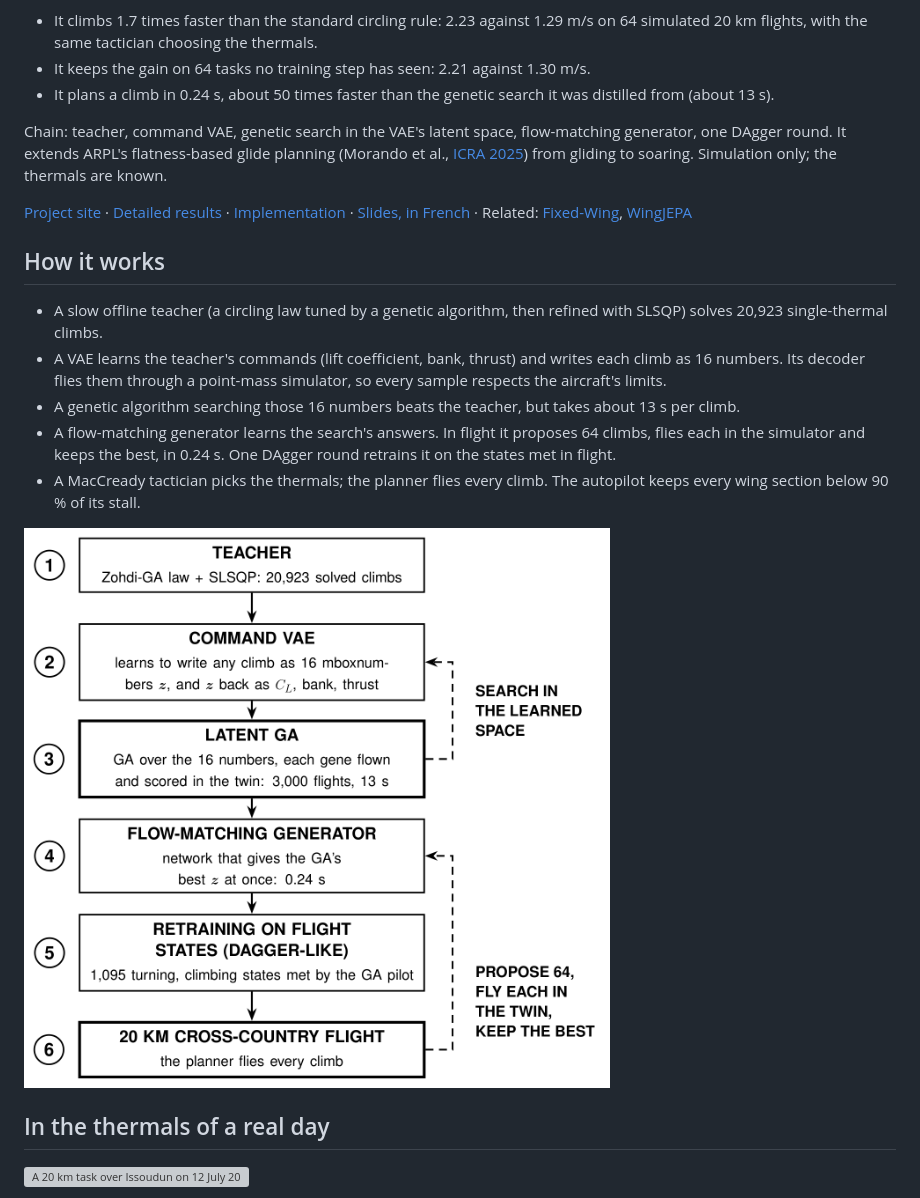
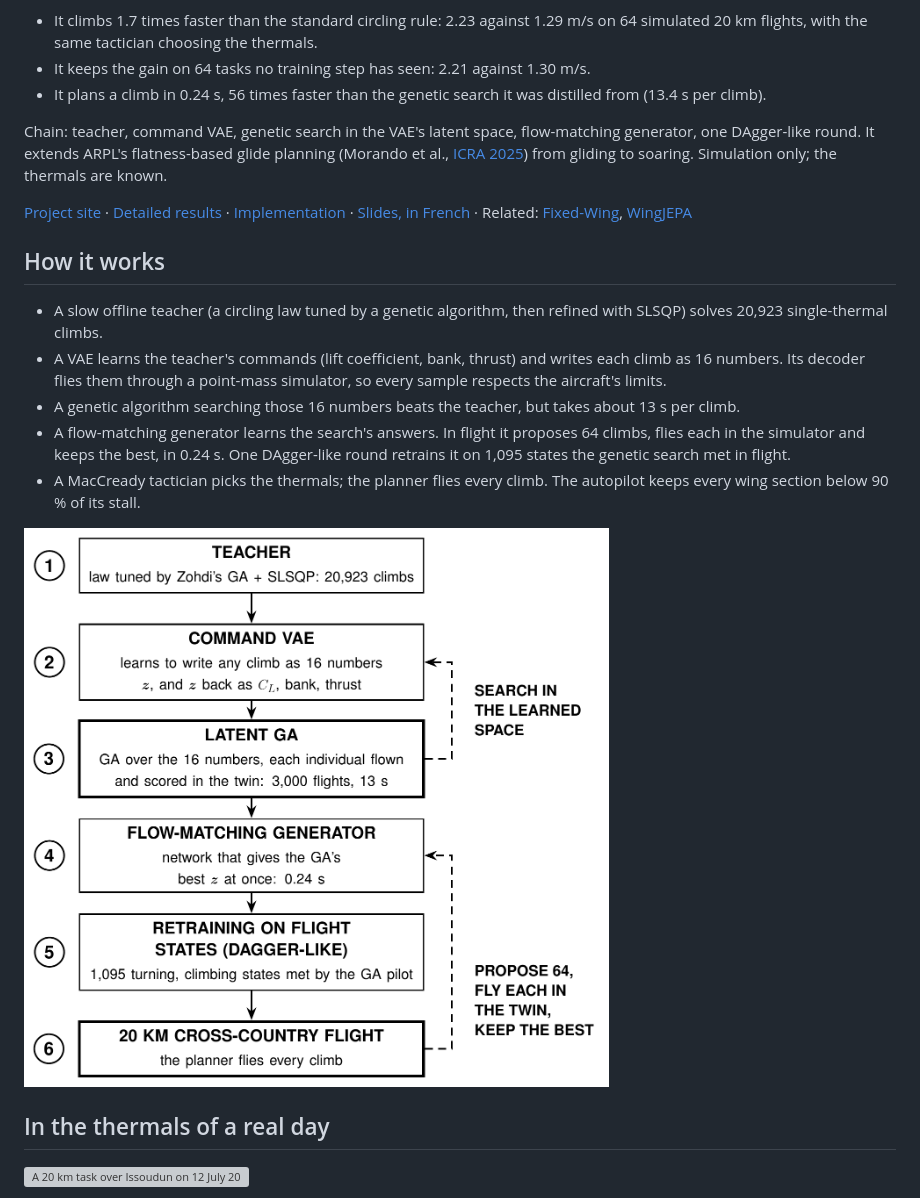
Before and after one commit to clementdumeril/GeneticWing, a Markdown page: README.md, the part around the change. Rendered like a GitHub page; pictures changed too: docs/figures/pipeline.png; grey boxes are pictures that could not be loaded.

Commit message:
Docs: cross-country GA budget, 56x and +70% on the right pairs, DAgger-like wording, pipeline figure typo

```diff
--- a/README.md
+++ b/README.md
@@ -13,9 +13,9 @@ GeneticWing plans every thermal climb of a simulated sailplane flying cross-coun
 - It climbs 1.7 times faster than the standard circling rule: 2.23 against 1.29 m/s on 64 simulated 20 km flights,
   with the same tactician choosing the thermals.
 - It keeps the gain on 64 tasks no training step has seen: 2.21 against 1.30 m/s.
-- It plans a climb in 0.24 s, about 50 times faster than the genetic search it was distilled from (about 13 s).
+- It plans a climb in 0.24 s, 56 times faster than the genetic search it was distilled from (13.4 s per climb).
 
-Chain: teacher, command VAE, genetic search in the VAE's latent space, flow-matching generator, one DAgger round. It
+Chain: teacher, command VAE, genetic search in the VAE's latent space, flow-matching generator, one DAgger-like round. It
 extends ARPL's flatness-based glide planning (Morando et al., [ICRA 2025](https://arxiv.org/abs/2502.00581)) from
 gliding to soaring. Simulation only; the thermals are known.
 
@@ -32,7 +32,7 @@ gliding to soaring. Simulation only; the thermals are known.
   decoder flies them through a point-mass simulator, so every sample respects the aircraft's limits.
 - A genetic algorithm searching those 16 numbers beats the teacher, but takes about 13 s per climb.
 - A flow-matching generator learns the search's answers. In flight it proposes 64 climbs, flies each in the
-  simulator and keeps the best, in 0.24 s. One DAgger round retrains it on the states met in flight.
+  simulator and keeps the best, in 0.24 s. One DAgger-like round retrains it on 1,095 states the genetic search met in flight.
 - A MacCready tactician picks the thermals; the planner flies every climb. The autopilot keeps every wing section
   below 90 % of its stall.
 
```
Also changed, not shown: docs/IMPLEMENTATION.md (+3 -3 lines), docs/RESULTS.md (+16 -15 lines), 2 other files.
